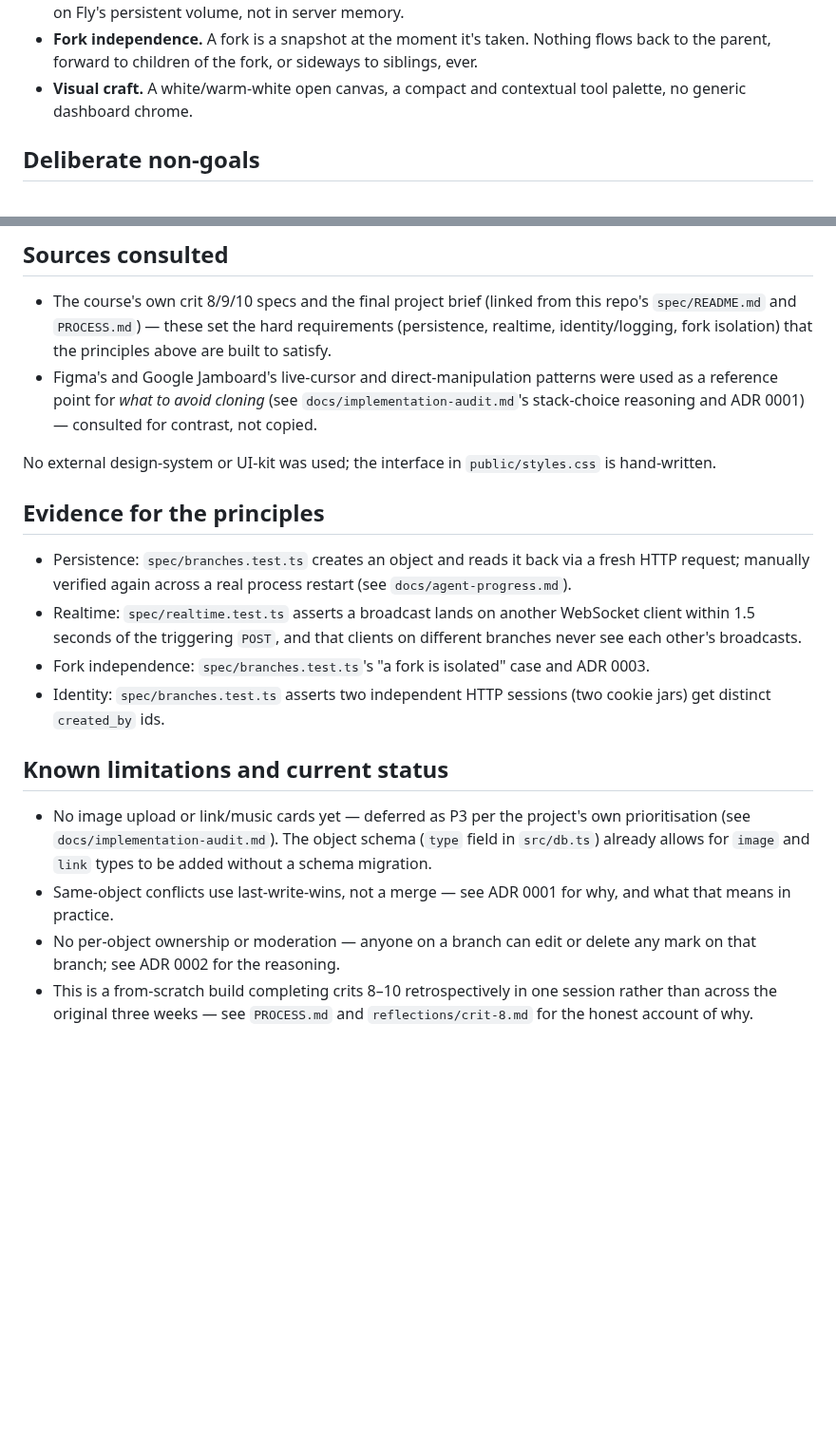
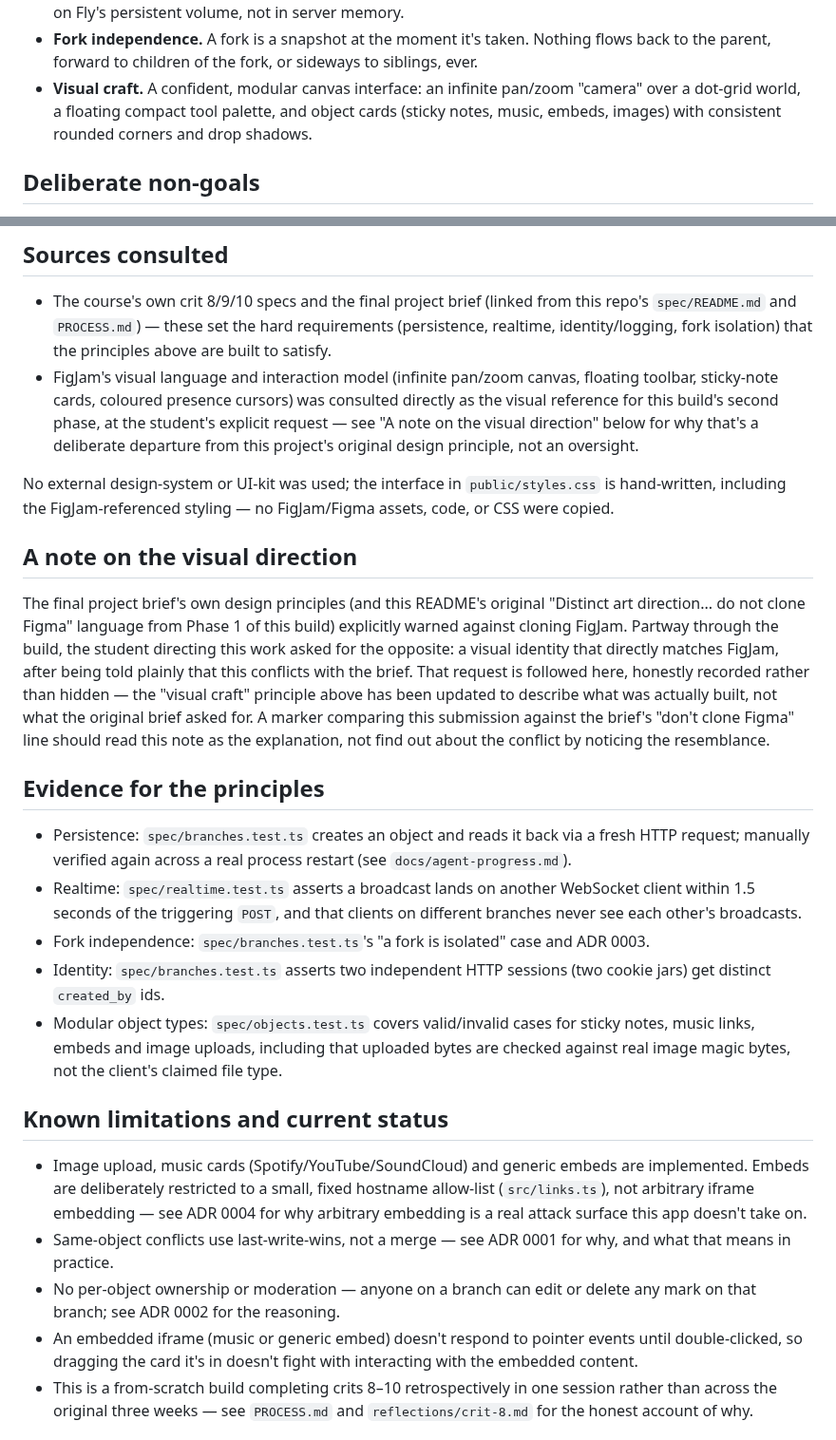
Before and after one commit to comp4020-agentic-coding-studio/comp4020-final-tejastagra, a Markdown page: README.md, 2 parts joined by grey strips. Shown at 95% size. Drawn GitHub-style; blank space fills up the shorter version.

```diff
--- a/README.md
+++ b/README.md
@@ -50,8 +50,10 @@ The Wall is good if:
 - **Fork independence.** A fork is a snapshot at the moment it's taken.
   Nothing flows back to the parent, forward to children of the fork, or
   sideways to siblings, ever.
-- **Visual craft.** A white/warm-white open canvas, a compact and
-  contextual tool palette, no generic dashboard chrome.
+- **Visual craft.** A confident, modular canvas interface: an infinite
+  pan/zoom "camera" over a dot-grid world, a floating compact tool palette,
+  and object cards (sticky notes, music, embeds, images) with consistent
+  rounded corners and drop shadows.
 
 ## Deliberate non-goals
 
@@ -67,13 +69,30 @@ The Wall is good if:
   from this repo's `spec/README.md` and `PROCESS.md`) — these set the hard
   requirements (persistence, realtime, identity/logging, fork isolation)
   that the principles above are built to satisfy.
-- Figma's and Google Jamboard's live-cursor and direct-manipulation patterns
-  were used as a reference point for *what to avoid cloning* (see
-  `docs/implementation-audit.md`'s stack-choice reasoning and ADR 0001) —
-  consulted for contrast, not copied.
+- FigJam's visual language and interaction model (infinite pan/zoom canvas,
+  floating toolbar, sticky-note cards, coloured presence cursors) was
+  consulted directly as the visual reference for this build's second phase,
+  at the student's explicit request — see "A note on the visual direction"
+  below for why that's a deliberate departure from this project's original
+  design principle, not an oversight.
 
 No external design-system or UI-kit was used; the interface in
-`public/styles.css` is hand-written.
+`public/styles.css` is hand-written, including the FigJam-referenced
+styling — no FigJam/Figma assets, code, or CSS were copied.
+
+## A note on the visual direction
+
+The final project brief's own design principles (and this README's
+original "Distinct art direction... do not clone Figma" language from
+Phase 1 of this build) explicitly warned against cloning FigJam. Partway
+through the build, the student directing this work asked for the opposite:
+a visual identity that directly matches FigJam, after being told plainly
+that this conflicts with the brief. That request is followed here, honestly
+recorded rather than hidden — the "visual craft" principle above has been
+updated to describe what was actually built, not what the original brief
+asked for. A marker comparing this submission against the brief's
+"don't clone Figma" line should read this note as the explanation, not find
+out about the conflict by noticing the resemblance.
 
 ## Evidence for the principles
 
@@ -87,17 +106,25 @@ No external design-system or UI-kit was used; the interface in
   and ADR 0003.
 - Identity: `spec/branches.test.ts` asserts two independent HTTP sessions
   (two cookie jars) get distinct `created_by` ids.
+- Modular object types: `spec/objects.test.ts` covers valid/invalid cases
+  for sticky notes, music links, embeds and image uploads, including that
+  uploaded bytes are checked against real image magic bytes, not the
+  client's claimed file type.
 
 ## Known limitations and current status
 
-- No image upload or link/music cards yet — deferred as P3 per the
-  project's own prioritisation (see `docs/implementation-audit.md`). The
-  object schema (`type` field in `src/db.ts`) already allows for `image`
-  and `link` types to be added without a schema migration.
+- Image upload, music cards (Spotify/YouTube/SoundCloud) and generic embeds
+  are implemented. Embeds are deliberately restricted to a small, fixed
+  hostname allow-list (`src/links.ts`), not arbitrary iframe embedding —
+  see ADR 0004 for why arbitrary embedding is a real attack surface this
+  app doesn't take on.
 - Same-object conflicts use last-write-wins, not a merge — see ADR 0001 for
   why, and what that means in practice.
 - No per-object ownership or moderation — anyone on a branch can edit or
   delete any mark on that branch; see ADR 0002 for the reasoning.
+- An embedded iframe (music or generic embed) doesn't respond to pointer
+  events until double-clicked, so dragging the card it's in doesn't fight
+  with interacting with the embedded content.
 - This is a from-scratch build completing crits 8–10 retrospectively in one
   session rather than across the original three weeks — see `PROCESS.md`
   and `reflections/crit-8.md` for the honest account of why.
```
Also changed, not shown: PROCESS.md (+64 -15 lines), docs/adr/0004-embeds-and-uploads.md (added, +102 -0 lines).
